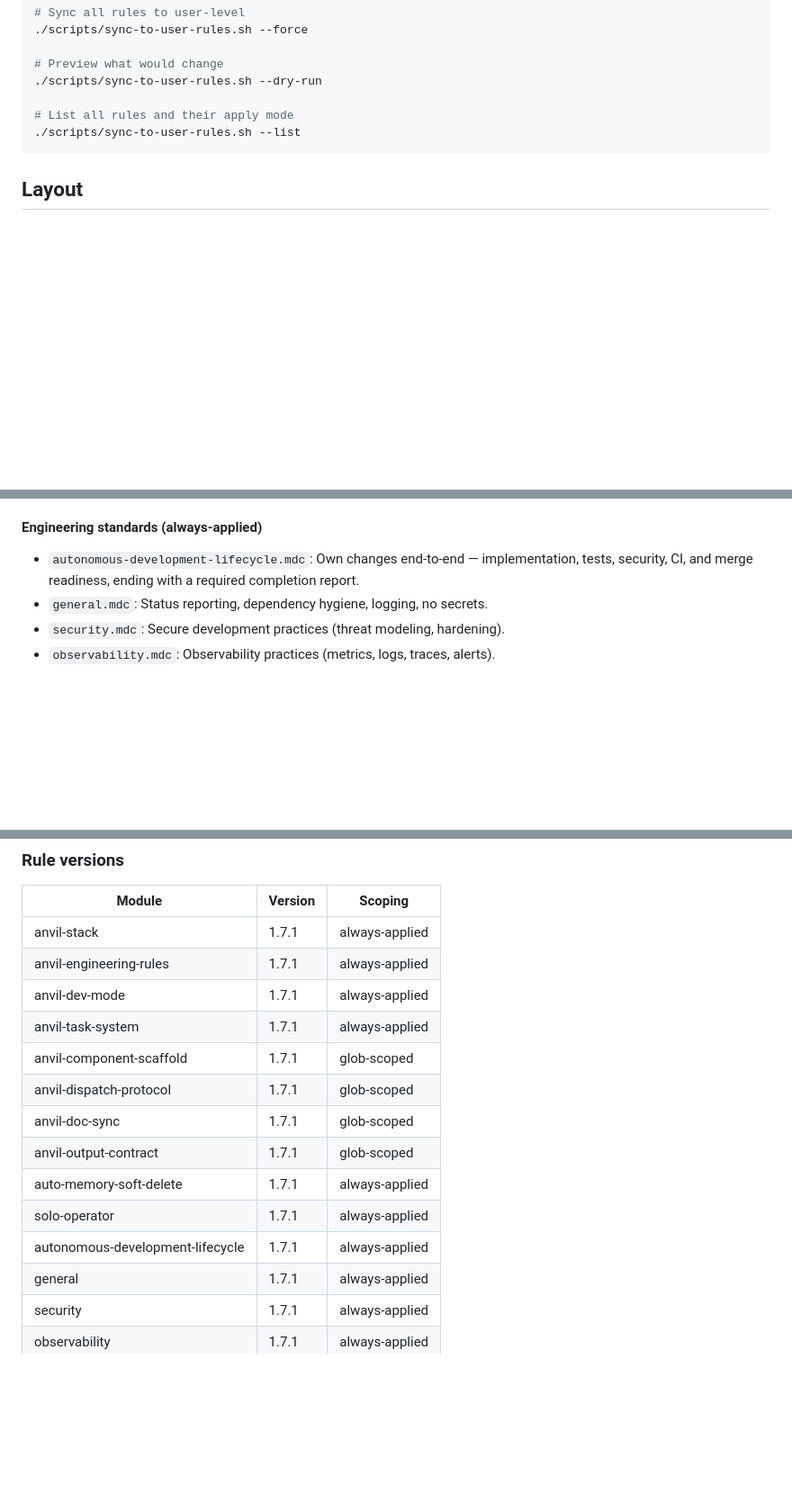
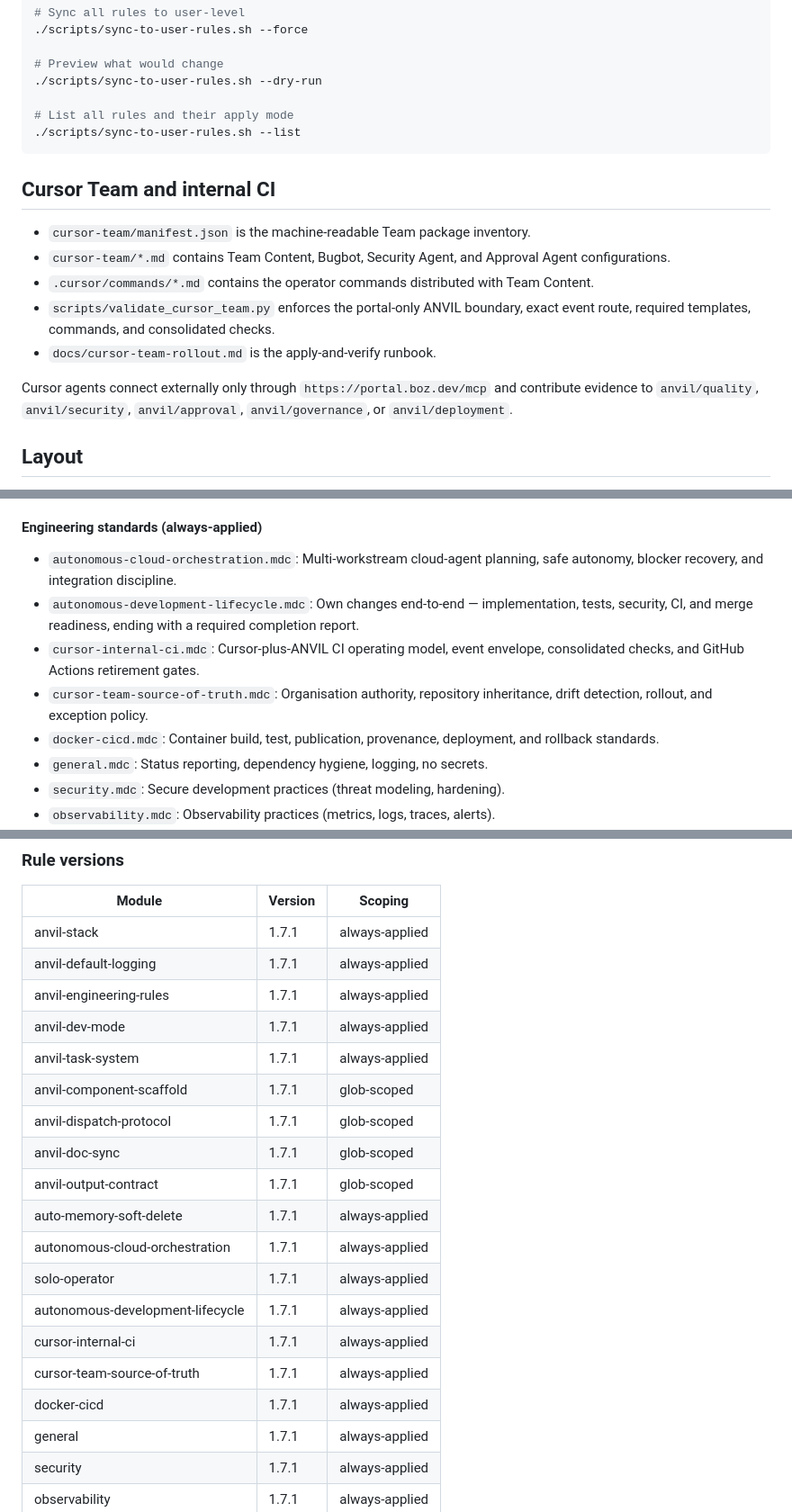
Before and after one commit to Bruteforce-Group/cursor-rules, a Markdown page: README.md, 3 parts joined by grey strips. Shown at 90% size. GitHub-like rendering; blank space fills up the shorter version.

Commit message:
docs(cursor): reconcile README with Team and CI rule package

````diff
--- a/README.md
+++ b/README.md
@@ -31,6 +31,16 @@ Any workspace you open                     <-- rules active in every chat
 ./scripts/sync-to-user-rules.sh --list
 ```
 
+## Cursor Team and internal CI
+
+- `cursor-team/manifest.json` is the machine-readable Team package inventory.
+- `cursor-team/*.md` contains Team Content, Bugbot, Security Agent, and Approval Agent configurations.
+- `.cursor/commands/*.md` contains the operator commands distributed with Team Content.
+- `scripts/validate_cursor_team.py` enforces the portal-only ANVIL boundary, exact event route, required templates, commands, and consolidated checks.
+- `docs/cursor-team-rollout.md` is the apply-and-verify runbook.
+
+Cursor agents connect externally only through `https://portal.boz.dev/mcp` and contribute evidence to `anvil/quality`, `anvil/security`, `anvil/approval`, `anvil/governance`, or `anvil/deployment`.
+
 ## Layout
 
 - `.cursor/rules/*.mdc`: Individual rule files written in Cursor's Markdown-with-frontmatter format.
@@ -65,7 +76,11 @@ Rules are divided into two categories:
 
 #### Engineering standards (always-applied)
 
+- `autonomous-cloud-orchestration.mdc`: Multi-workstream cloud-agent planning, safe autonomy, blocker recovery, and integration discipline.
 - `autonomous-development-lifecycle.mdc`: Own changes end-to-end — implementation, tests, security, CI, and merge readiness, ending with a required completion report.
+- `cursor-internal-ci.mdc`: Cursor-plus-ANVIL CI operating model, event envelope, consolidated checks, and GitHub Actions retirement gates.
+- `cursor-team-source-of-truth.mdc`: Organisation authority, repository inheritance, drift detection, rollout, and exception policy.
+- `docker-cicd.mdc`: Container build, test, publication, provenance, deployment, and rollback standards.
 - `general.mdc`: Status reporting, dependency hygiene, logging, no secrets.
 - `security.mdc`: Secure development practices (threat modeling, hardening).
 - `observability.mdc`: Observability practices (metrics, logs, traces, alerts).
@@ -100,6 +115,7 @@ Rules are divided into two categories:
 | Module | Version | Scoping |
 | --- | --- | --- |
 | anvil-stack | 1.7.1 | always-applied |
+| anvil-default-logging | 1.7.1 | always-applied |
 | anvil-engineering-rules | 1.7.1 | always-applied |
 | anvil-dev-mode | 1.7.1 | always-applied |
 | anvil-task-system | 1.7.1 | always-applied |
@@ -108,8 +124,12 @@ Rules are divided into two categories:
 | anvil-doc-sync | 1.7.1 | glob-scoped |
 | anvil-output-contract | 1.7.1 | glob-scoped |
 | auto-memory-soft-delete | 1.7.1 | always-applied |
+| autonomous-cloud-orchestration | 1.7.1 | always-applied |
 | solo-operator | 1.7.1 | always-applied |
 | autonomous-development-lifecycle | 1.7.1 | always-applied |
+| cursor-internal-ci | 1.7.1 | always-applied |
+| cursor-team-source-of-truth | 1.7.1 | always-applied |
+| docker-cicd | 1.7.1 | always-applied |
 | general | 1.7.1 | always-applied |
 | security | 1.7.1 | always-applied |
 | observability | 1.7.1 | always-applied |
````
Also changed, not shown: other parts of README.md (+2 -1 lines).
